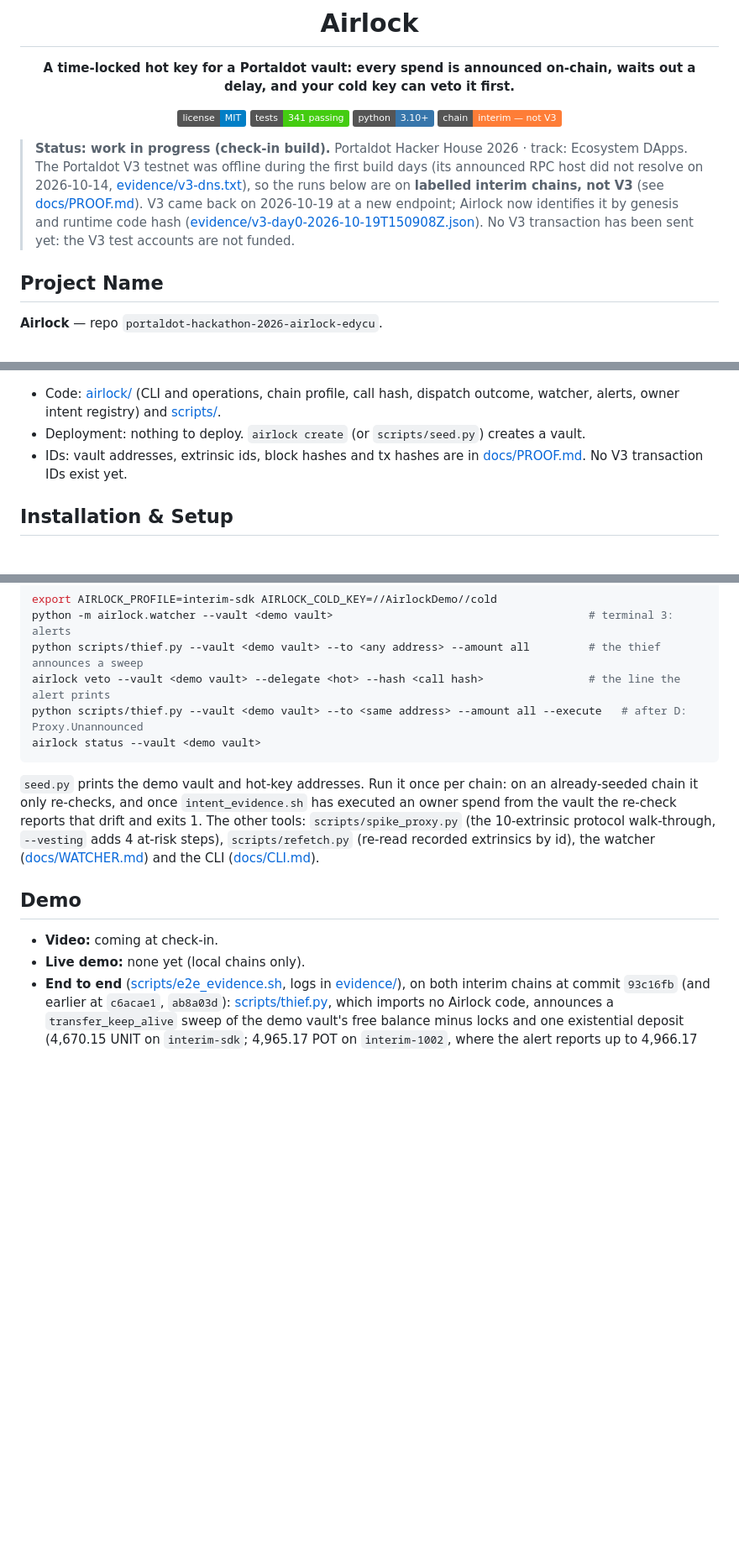
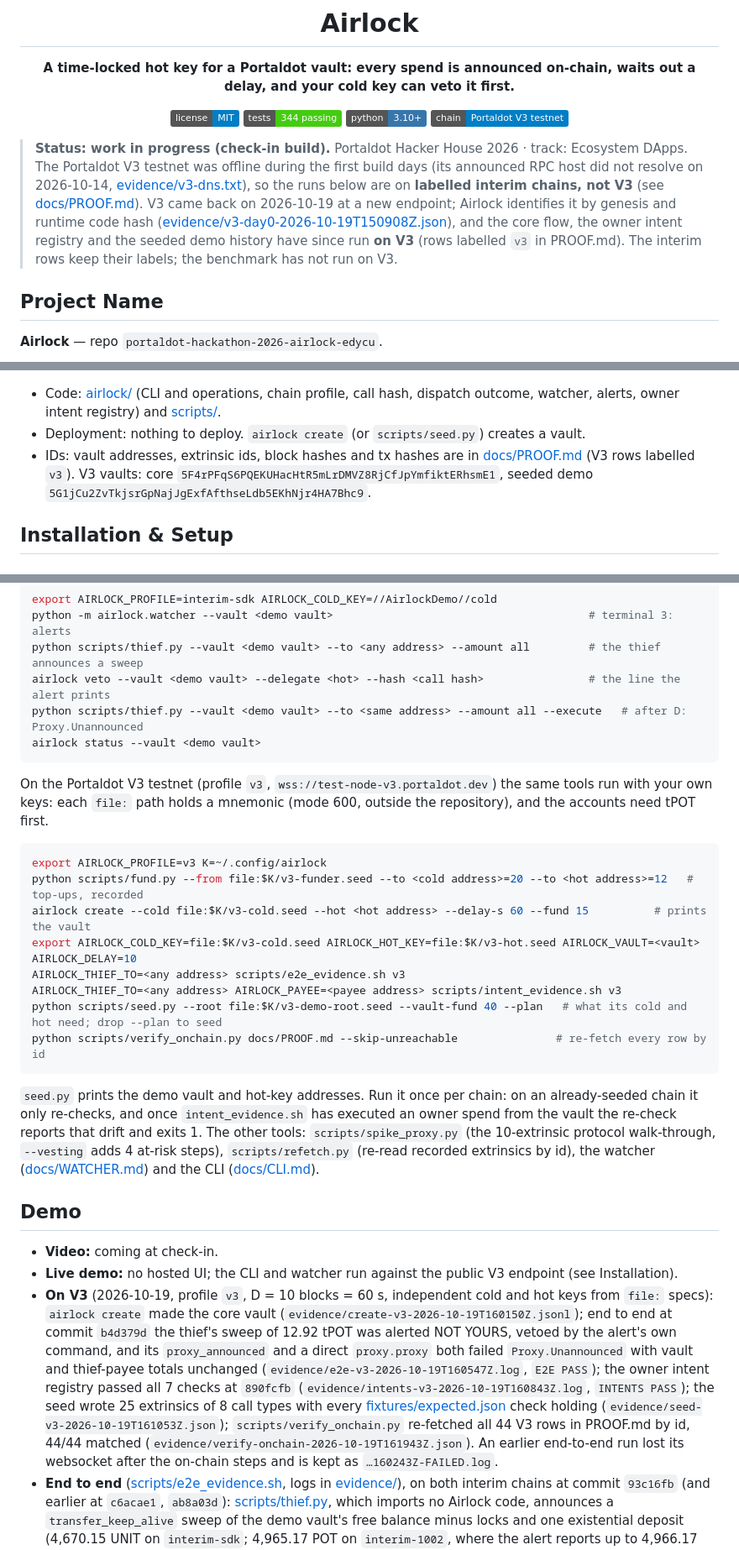
Before and after one commit to edycutjong/portaldot-hackathon-2026-airlock-edycu, a Markdown page: README.md, 3 parts joined by grey strips. Shown at 84% size. GitHub-like rendering; badges without logos; blank space fills up the shorter version.

Commit message:
README: V3 runs (core vault, E2E PASS, INTENTS PASS, seed 25 extrinsics / 8 types, verify 44/44), V3 commands, tests 344; interim rows keep their labels

````diff
--- a/README.md
+++ b/README.md
@@ -5,17 +5,19 @@
 **A time-locked hot key for a Portaldot vault: every spend is announced on-chain, waits out a delay, and your cold key can veto it first.**
 
 ![License: MIT](https://img.shields.io/badge/license-MIT-blue)
-![Tests: 341 passing](https://img.shields.io/badge/tests-341%20passing-brightgreen)
+![Tests: 344 passing](https://img.shields.io/badge/tests-344%20passing-brightgreen)
 ![Python 3.10+](https://img.shields.io/badge/python-3.10%2B-3776AB)
-![Chain: interim, not V3](https://img.shields.io/badge/chain-interim%20%E2%80%94%20not%20V3-orange)
+![Chain: Portaldot V3 testnet](https://img.shields.io/badge/chain-Portaldot%20V3%20testnet-blue)
 
 </div>
 
 > **Status: work in progress (check-in build).** Portaldot Hacker House 2026 · track: Ecosystem DApps. The Portaldot V3
 > testnet was offline during the first build days (its announced RPC host did not resolve on 2026-10-14,
 > [evidence/v3-dns.txt](evidence/v3-dns.txt)), so the runs below are on **labelled interim chains, not V3** (see
-> [docs/PROOF.md](docs/PROOF.md)). V3 came back on 2026-10-19 at a new endpoint; Airlock now identifies it by genesis and
-> runtime code hash ([evidence/v3-day0-2026-10-19T150908Z.json](evidence/v3-day0-2026-10-19T150908Z.json)). No V3 transaction has been sent yet: the V3 test accounts are not funded.
+> [docs/PROOF.md](docs/PROOF.md)). V3 came back on 2026-10-19 at a new endpoint; Airlock identifies it by genesis and
+> runtime code hash ([evidence/v3-day0-2026-10-19T150908Z.json](evidence/v3-day0-2026-10-19T150908Z.json)), and the core
+> flow, the owner intent registry and the seeded demo history have since run **on V3** (rows labelled `v3` in PROOF.md).
+> The interim rows keep their labels; the benchmark has not run on V3.
 
 ## Project Name
 
@@ -124,7 +128,7 @@ Airlock is **pallet-native**: there is no contract to deploy. The calls it uses,
 - Code: [airlock/](airlock/) (CLI and operations, chain profile, call hash, dispatch outcome, watcher, alerts, owner
   intent registry) and [scripts/](scripts/).
 - Deployment: nothing to deploy. `airlock create` (or `scripts/seed.py`) creates a vault.
-- IDs: vault addresses, extrinsic ids, block hashes and tx hashes are in [docs/PROOF.md](docs/PROOF.md). No V3 transaction IDs exist yet.
+- IDs: vault addresses, extrinsic ids, block hashes and tx hashes are in [docs/PROOF.md](docs/PROOF.md) (V3 rows labelled `v3`). V3 vaults: core `5F4rPFqS6PQEKUHacHtR5mLrDMVZ8RjCfJpYmfiktERhsmE1`, seeded demo `5G1jCu2ZvTkjsrGpNajJgExfAfthseLdb5EKhNjr4HA7Bhc9`.
 
 ## Installation & Setup
 
@@ -171,6 +175,20 @@ python scripts/thief.py --vault <demo vault> --to <same address> --amount all --
 airlock status --vault <demo vault>
 ```
 
+On the Portaldot V3 testnet (profile `v3`, `wss://test-node-v3.portaldot.dev`) the same tools run with your own keys:
+each `file:` path holds a mnemonic (mode 600, outside the repository), and the accounts need tPOT first.
+
+```bash
+export AIRLOCK_PROFILE=v3 K=~/.config/airlock
+python scripts/fund.py --from file:$K/v3-funder.seed --to <cold address>=20 --to <hot address>=12   # top-ups, recorded
+airlock create --cold file:$K/v3-cold.seed --hot <hot address> --delay-s 60 --fund 15          # prints the vault
+export AIRLOCK_COLD_KEY=file:$K/v3-cold.seed AIRLOCK_HOT_KEY=file:$K/v3-hot.seed AIRLOCK_VAULT=<vault> AIRLOCK_DELAY=10
+AIRLOCK_THIEF_TO=<any address> scripts/e2e_evidence.sh v3
+AIRLOCK_THIEF_TO=<any address> AIRLOCK_PAYEE=<payee address> scripts/intent_evidence.sh v3
+python scripts/seed.py --root file:$K/v3-demo-root.seed --vault-fund 40 --plan   # what its cold and hot need; drop --plan to seed
+python scripts/verify_onchain.py docs/PROOF.md --skip-unreachable               # re-fetch every row by id
+```
+
 `seed.py` prints the demo vault and hot-key addresses. Run it once per chain: on an already-seeded chain it only re-checks, and
 once `intent_evidence.sh` has executed an owner spend from the vault the re-check reports that drift and exits 1. The other tools: `scripts/spike_proxy.py` (the 10-extrinsic
 protocol walk-through, `--vesting` adds 4 at-risk steps), `scripts/refetch.py` (re-read recorded extrinsics by id),
@@ -179,7 +197,17 @@ the watcher ([docs/WATCHER.md](docs/WATCHER.md)) and the CLI ([docs/CLI.md](docs
 ## Demo
 
 - **Video:** coming at check-in.
-- **Live demo:** none yet (local chains only).
+- **Live demo:** no hosted UI; the CLI and watcher run against the public V3 endpoint (see Installation).
+- **On V3** (2026-10-19, profile `v3`, D = 10 blocks = 60 s, independent cold and hot keys from `file:` specs):
+  `airlock create` made the core vault (`evidence/create-v3-2026-10-19T160150Z.jsonl`); end to end at commit `b4d379d`
+  the thief's sweep of 12.92 tPOT was alerted NOT YOURS, vetoed by the alert's own command, and its `proxy_announced`
+  and a direct `proxy.proxy` both failed `Proxy.Unannounced` with vault and thief-payee totals unchanged
+  (`evidence/e2e-v3-2026-10-19T160547Z.log`, `E2E PASS`); the owner intent registry passed all 7 checks at `890fcfb`
+  (`evidence/intents-v3-2026-10-19T160843Z.log`, `INTENTS PASS`); the seed wrote 25 extrinsics of 8 call types with
+  every [fixtures/expected.json](fixtures/expected.json) check holding (`evidence/seed-v3-2026-10-19T161053Z.json`);
+  `scripts/verify_onchain.py` re-fetched all 44 V3 rows in PROOF.md by id, 44/44 matched
+  (`evidence/verify-onchain-2026-10-19T161943Z.json`). An earlier end-to-end run lost its websocket after the on-chain
+  steps and is kept as `…160243Z-FAILED.log`.
 - **End to end** ([scripts/e2e_evidence.sh](scripts/e2e_evidence.sh), logs in [evidence/](evidence/)), on both interim
   chains at commit `93c16fb` (and earlier at `c6acae1`, `ab8a03d`): [scripts/thief.py](scripts/thief.py), which imports no
   Airlock code, announces a `transfer_keep_alive` sweep of the demo vault's free balance minus locks and one existential deposit
````
Also changed, not shown: other parts of README.md (+10 -7 lines).
